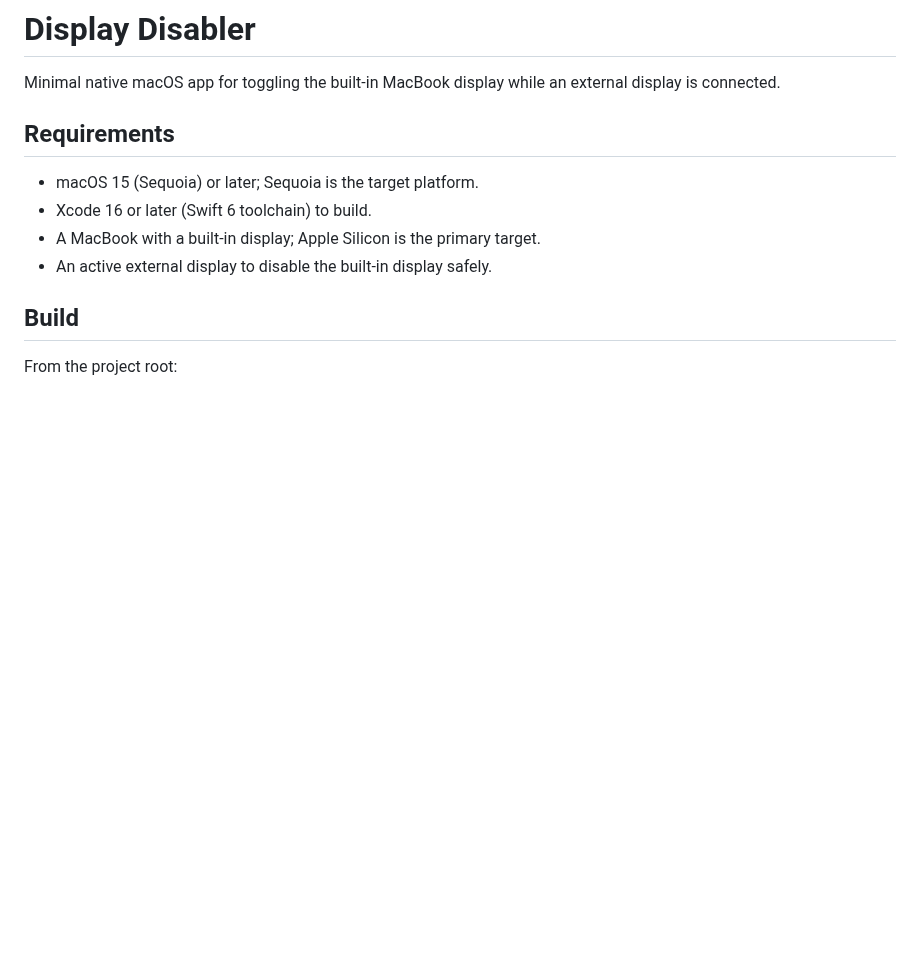
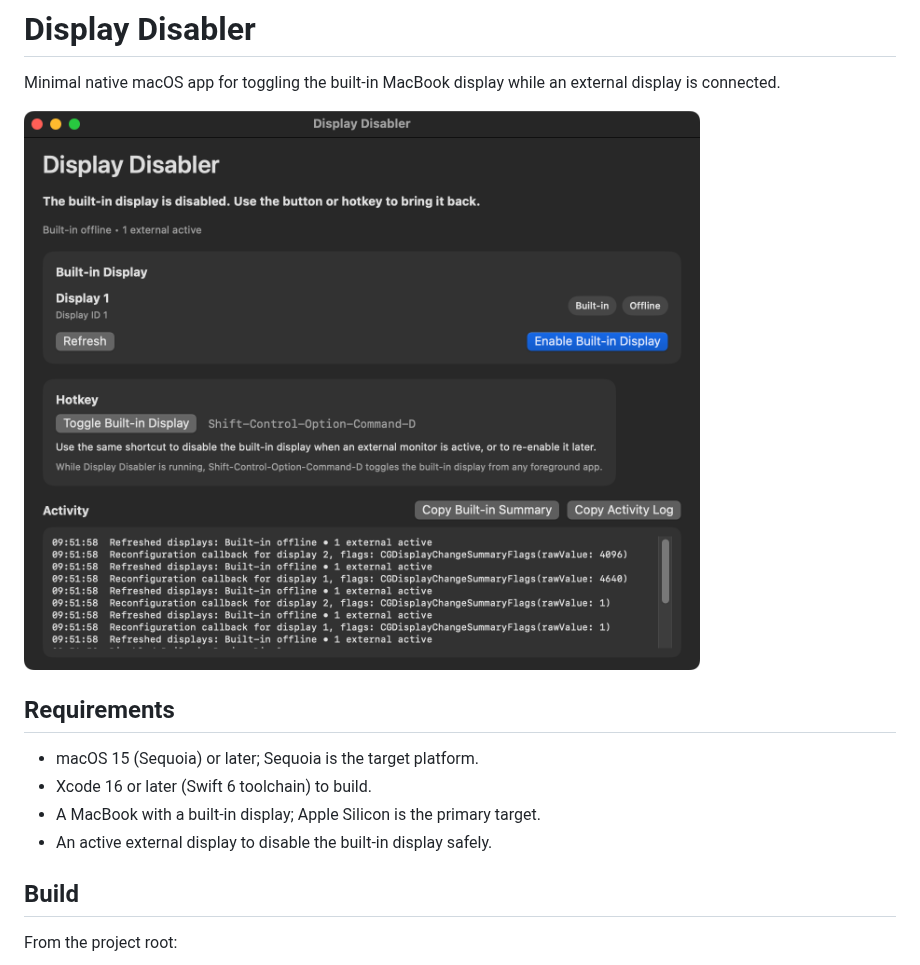
Before and after one commit to jonpurdy/display-disabler, a Markdown page: README.md, the part around the change. Drawn GitHub-style; pictures changed too: screenshot.png (added); blank space fills up the shorter version.

Commit message:
docs: add app screenshot to README

```diff
--- a/README.md
+++ b/README.md
@@ -1,6 +1,8 @@
 # Display Disabler
 
 Minimal native macOS app for toggling the built-in MacBook display while an external display is connected.
+
+![Screenshot of Display Disabler](screenshot.png)
 
 ## Requirements
 
```
